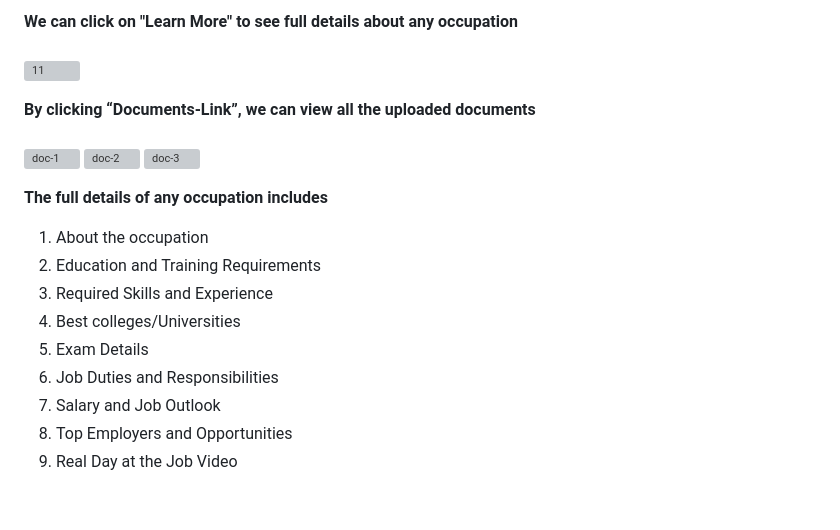
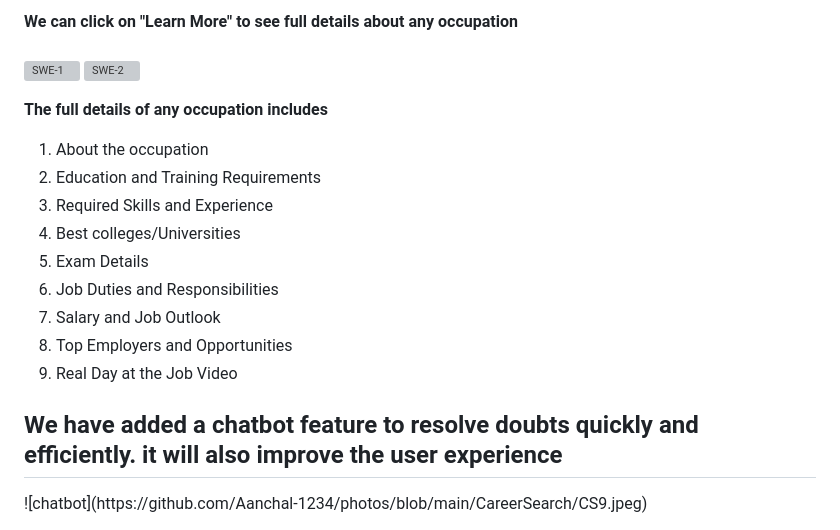
Before and after one commit to Aanchal-1234/CareerSearch, a Markdown page: README.md, the part around one of its changes. GitHub-like rendering; blank space fills up the shorter version; grey boxes are pictures that could not be loaded.

```diff
--- a/README.md
+++ b/README.md
@@ -85,11 +78,7 @@ To install django in your system run the following command cmd:
 
 **We can click on "Learn More" to see full details about any occupation**<br><br>
-![11](https://github.com/Aanchal-1234/photos/blob/25937d7402257da652aa9afb086b8f1256b81fa1/pics/11.png)
-
-**By clicking “Documents-Link”, we can view all the uploaded documents**<br><br>
-![doc-1](https://github.com/Aanchal-1234/photos/blob/3733c0d3fc98b00004e2600d616ea59b323514c3/pics/doc-1.png)
-![doc-2](https://github.com/Aanchal-1234/photos/blob/3733c0d3fc98b00004e2600d616ea59b323514c3/pics/doc-2.png)
-![doc-3](https://github.com/Aanchal-1234/photos/blob/3733c0d3fc98b00004e2600d616ea59b323514c3/pics/doc-3.png)
+![SWE-1](https://github.com/Aanchal-1234/photos/blob/main/CareerSearch/CS7.png)
+![SWE-2](https://github.com/Aanchal-1234/photos/blob/main/CareerSearch/CS8.png)
 
 **The full details of any occupation includes**
   1. About the occupation
@@ -101,3 +90,6 @@ To install django in your system run the following command cmd:
   7. Salary and Job Outlook
   8. Top Employers and Opportunities
   9. Real Day at the Job Video
+
+<h2>We have added a chatbot feature to resolve doubts quickly and efficiently. it will also improve the user experience</h2>
+![chatbot](https://github.com/Aanchal-1234/photos/blob/main/CareerSearch/CS9.jpeg)
```
Also changed, not shown: other parts of README.md (+6 -13 lines).
